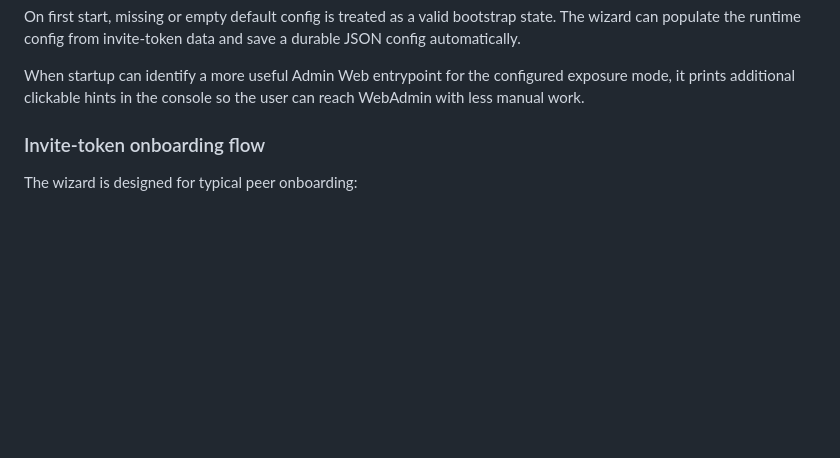
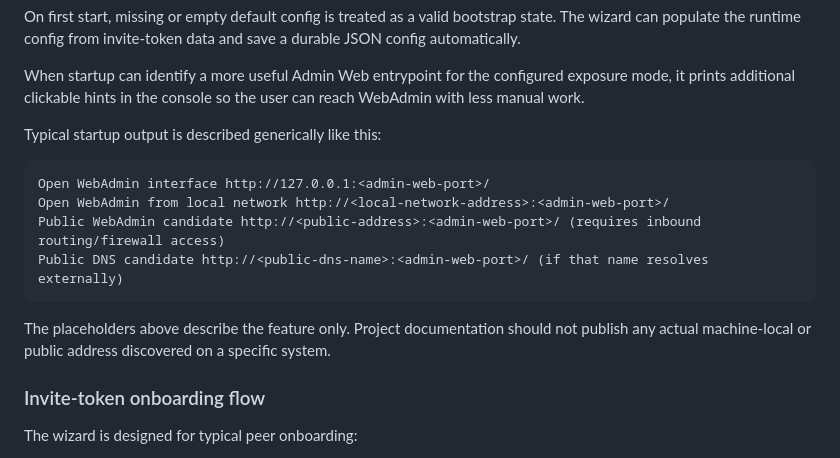
Before and after one commit to ohnoohweh/briidge_lossy, a Markdown page: README.md, the part around the change. Drawn GitHub-style; blank space fills up the shorter version.

Commit message:
Clarify generic WebAdmin output docs

````diff
--- a/README.md
+++ b/README.md
@@ -44,6 +44,17 @@ python -m obstacle_bridge
 On first start, missing or empty default config is treated as a valid bootstrap state. The wizard can populate the runtime config from invite-token data and save a durable JSON config automatically.
 
 When startup can identify a more useful Admin Web entrypoint for the configured exposure mode, it prints additional clickable hints in the console so the user can reach WebAdmin with less manual work.
+
+Typical startup output is described generically like this:
+
+```text
+Open WebAdmin interface http://127.0.0.1:<admin-web-port>/
+Open WebAdmin from local network http://<local-network-address>:<admin-web-port>/
+Public WebAdmin candidate http://<public-address>:<admin-web-port>/ (requires inbound routing/firewall access)
+Public DNS candidate http://<public-dns-name>:<admin-web-port>/ (if that name resolves externally)
+```
+
+The placeholders above describe the feature only. Project documentation should not publish any actual machine-local or public address discovered on a specific system.
 
 ### Invite-token onboarding flow
 The wizard is designed for typical peer onboarding:
````
Also changed, not shown: docs/USER_INTERACTION_DESIGN.md (+2 -0 lines).
